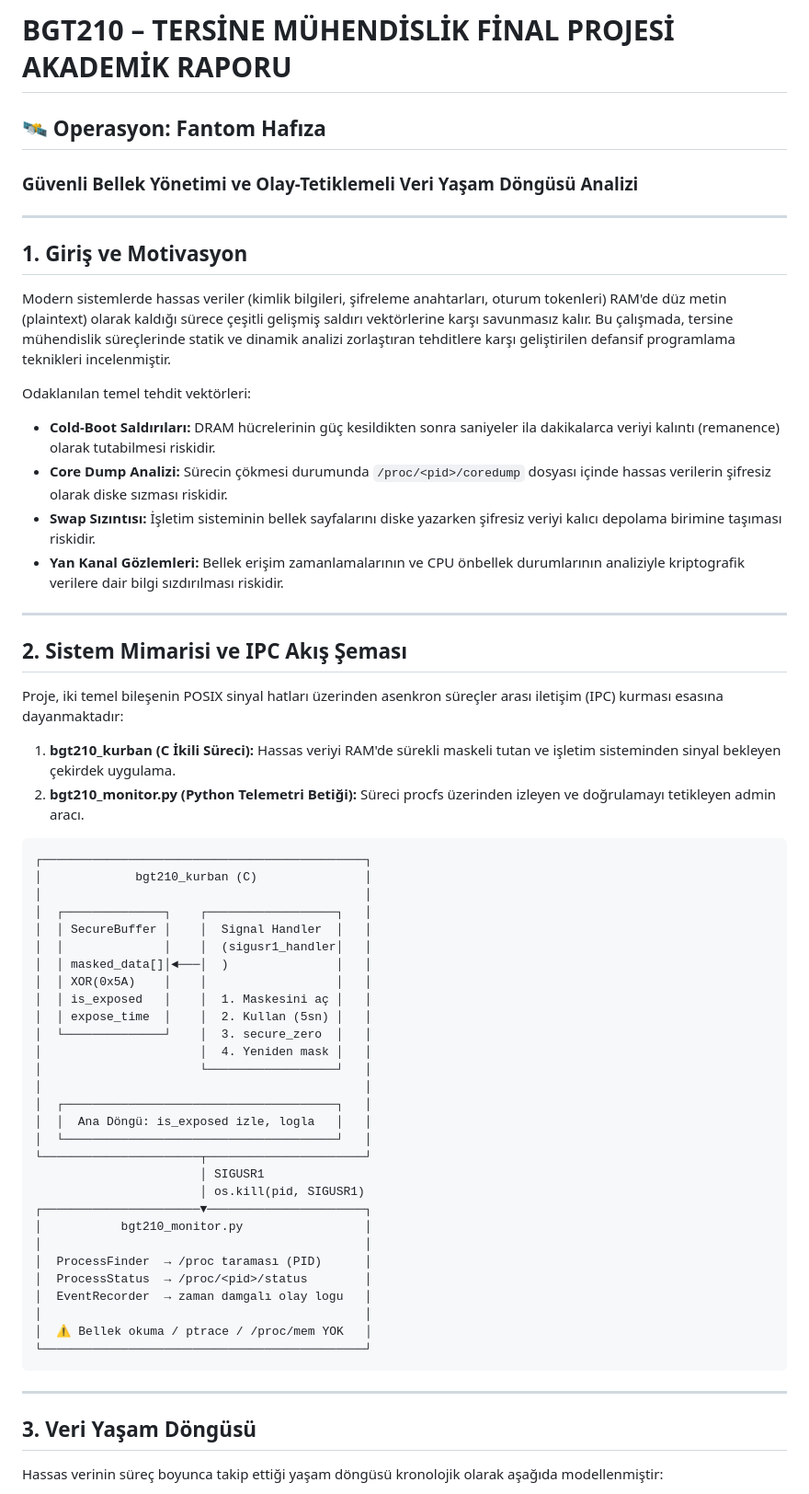
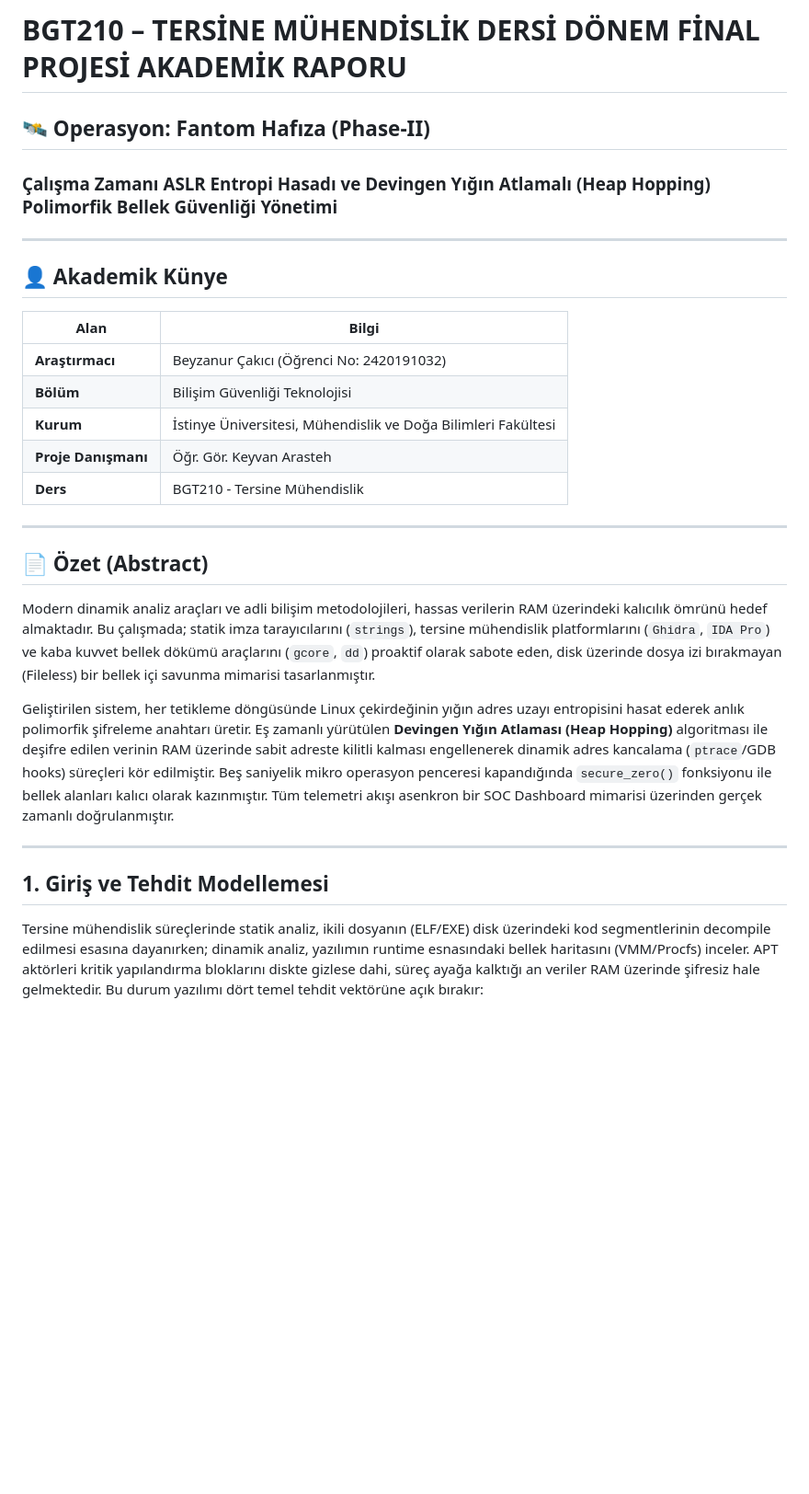
Before and after one commit to byznrckcc/BGT210_Final_Projesi, a Markdown page: research/BGT210_Akademik_Rapor.md, the part around one of its changes. Shown at 92% size. Rendered like a GitHub page; blank space fills up the shorter version.

Commit message:
Docs: Deploy completely overhauled thesis-grade academic report for Phase-II

````diff
--- a/research/BGT210_Akademik_Rapor.md
+++ b/research/BGT210_Akademik_Rapor.md
@@ -1,65 +1,31 @@
-# BGT210 – TERSİNE MÜHENDİSLİK FİNAL PROJESİ AKADEMİK RAPORU
+# BGT210 – TERSİNE MÜHENDİSLİK DERSİ DÖNEM FİNAL PROJESİ AKADEMİK RAPORU
 
-## 🛰️ Operasyon: Fantom Hafıza
-### Güvenli Bellek Yönetimi ve Olay-Tetiklemeli Veri Yaşam Döngüsü Analizi
+## 🛰️ Operasyon: Fantom Hafıza (Phase-II)
+### Çalışma Zamanı ASLR Entropi Hasadı ve Devingen Yığın Atlamalı (Heap Hopping) Polimorfik Bellek Güvenliği Yönetimi
 
 ---
 
-## 1. Giriş ve Motivasyon
+## 👤 Akademik Künye
 
-Modern sistemlerde hassas veriler (kimlik bilgileri, şifreleme anahtarları, oturum tokenleri) RAM'de düz metin (plaintext) olarak kaldığı sürece çeşitli gelişmiş saldırı vektörlerine karşı savunmasız kalır. Bu çalışmada, tersine mühendislik süreçlerinde statik ve dinamik analizi zorlaştıran tehditlere karşı geliştirilen defansif programlama teknikleri incelenmiştir.
-
-Odaklanılan temel tehdit vektörleri:
-
-- **Cold-Boot Saldırıları:** DRAM hücrelerinin güç kesildikten sonra saniyeler ila dakikalarca veriyi kalıntı (remanence) olarak tutabilmesi riskidir.
-- **Core Dump Analizi:** Sürecin çökmesi durumunda `/proc/<pid>/coredump` dosyası içinde hassas verilerin şifresiz olarak diske sızması riskidir.
-- **Swap Sızıntısı:** İşletim sisteminin bellek sayfalarını diske yazarken şifresiz veriyi kalıcı depolama birimine taşıması riskidir.
-- **Yan Kanal Gözlemleri:** Bellek erişim zamanlamalarının ve CPU önbellek durumlarının analiziyle kriptografik verilere dair bilgi sızdırılması riskidir.
+| Alan | Bilgi |
+|---|---|
+| **Araştırmacı** | Beyzanur Çakıcı (Öğrenci No: 2420191032) |
+| **Bölüm** | Bilişim Güvenliği Teknolojisi |
+| **Kurum** | İstinye Üniversitesi, Mühendislik ve Doğa Bilimleri Fakültesi |
+| **Proje Danışmanı** | Öğr. Gör. Keyvan Arasteh |
+| **Ders** | BGT210 - Tersine Mühendislik |
 
 ---
 
-## 2. Sistem Mimarisi ve IPC Akış Şeması
+## 📄 Özet (Abstract)
 
-Proje, iki temel bileşenin POSIX sinyal hatları üzerinden asenkron süreçler arası iletişim (IPC) kurması esasına dayanmaktadır:
+Modern dinamik analiz araçları ve adli bilişim metodolojileri, hassas verilerin RAM üzerindeki kalıcılık ömrünü hedef almaktadır. Bu çalışmada; statik imza tarayıcılarını (`strings`), tersine mühendislik platformlarını (`Ghidra`, `IDA Pro`) ve kaba kuvvet bellek dökümü araçlarını (`gcore`, `dd`) proaktif olarak sabote eden, disk üzerinde dosya izi bırakmayan (Fileless) bir bellek içi savunma mimarisi tasarlanmıştır.
 
-1. **bgt210_kurban (C İkili Süreci):** Hassas veriyi RAM'de sürekli maskeli tutan ve işletim sisteminden sinyal bekleyen çekirdek uygulama.
-2. **bgt210_monitor.py (Python Telemetri Betiği):** Süreci procfs üzerinden izleyen ve doğrulamayı tetikleyen admin aracı.
-
-```
-┌─────────────────────────────────────────────┐
-│             bgt210_kurban (C)               │
-│                                             │
-│  ┌──────────────┐    ┌──────────────────┐   │
-│  │ SecureBuffer │    │  Signal Handler  │   │
-│  │              │    │  (sigusr1_handler│   │
-│  │ masked_data[]│◄───│  )               │   │
-│  │ XOR(0x5A)    │    │                  │   │
-│  │ is_exposed   │    │  1. Maskesini aç │   │
-│  │ expose_time  │    │  2. Kullan (5sn) │   │
-│  └──────────────┘    │  3. secure_zero  │   │
-│                      │  4. Yeniden mask │   │
-│                      └──────────────────┘   │
-│                                             │
-│  ┌──────────────────────────────────────┐   │
-│  │  Ana Döngü: is_exposed izle, logla   │   │
-│  └──────────────────────────────────────┘   │
-└──────────────────────┬──────────────────────┘
-                       │ SIGUSR1
-                       │ os.kill(pid, SIGUSR1)
-┌──────────────────────▼──────────────────────┐
-│           bgt210_monitor.py                 │
-│                                             │
-│  ProcessFinder  → /proc taraması (PID)      │
-│  ProcessStatus  → /proc/<pid>/status        │
-│  EventRecorder  → zaman damgalı olay logu   │
-│                                             │
-│  ⚠ Bellek okuma / ptrace / /proc/mem YOK   │
-└─────────────────────────────────────────────┘
-```
+Geliştirilen sistem, her tetikleme döngüsünde Linux çekirdeğinin yığın adres uzayı entropisini hasat ederek anlık polimorfik şifreleme anahtarı üretir. Eş zamanlı yürütülen **Devingen Yığın Atlaması (Heap Hopping)** algoritması ile deşifre edilen verinin RAM üzerinde sabit adreste kilitli kalması engellenerek dinamik adres kancalama (`ptrace`/GDB hooks) süreçleri kör edilmiştir. Beş saniyelik mikro operasyon penceresi kapandığında `secure_zero()` fonksiyonu ile bellek alanları kalıcı olarak kazınmıştır. Tüm telemetri akışı asenkron bir SOC Dashboard mimarisi üzerinden gerçek zamanlı doğrulanmıştır.
 
 ---
 
-## 3. Veri Yaşam Döngüsü
+## 1. Giriş ve Tehdit Modellemesi
 
-Hassas verinin süreç boyunca takip ettiği yaşam döngüsü kronolojik olarak aşağıda modellenmiştir:
+Tersine mühendislik süreçlerinde statik analiz, ikili dosyanın (ELF/EXE) disk üzerindeki kod segmentlerinin decompile edilmesi esasına dayanırken; dinamik analiz, yazılımın runtime esnasındaki bellek haritasını (VMM/Procfs) inceler. APT aktörleri kritik yapılandırma bloklarını diskte gizlese dahi, süreç ayağa kalktığı an veriler RAM üzerinde şifresiz hale gelmektedir. Bu durum yazılımı dört temel tehdit vektörüne açık bırakır:
 
````
Also changed, not shown: other parts of research/BGT210_Akademik_Rapor.md (+41 -83 lines).
